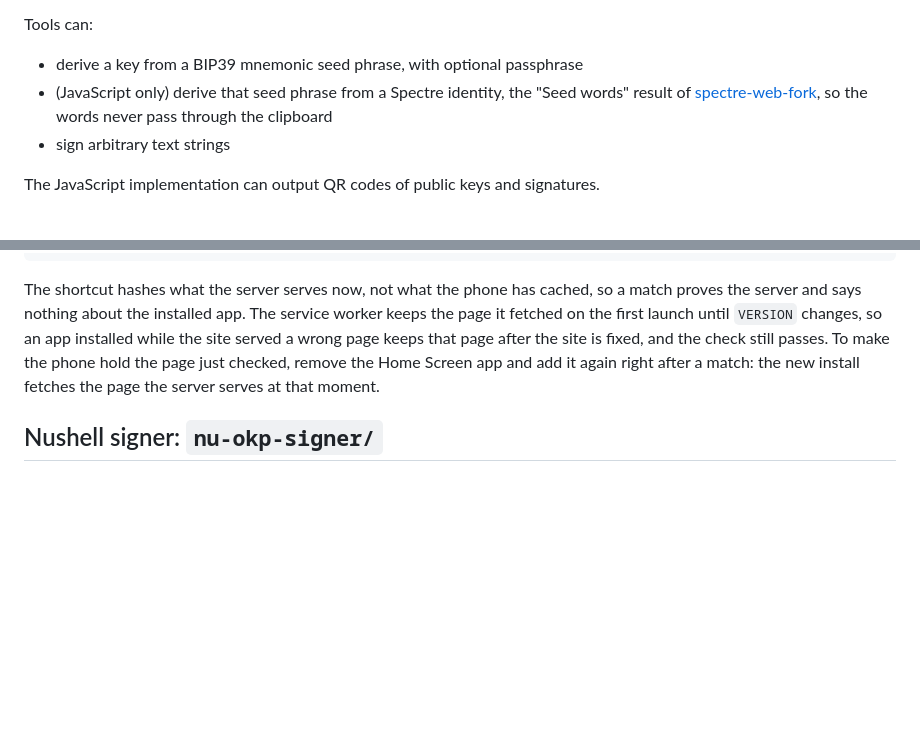
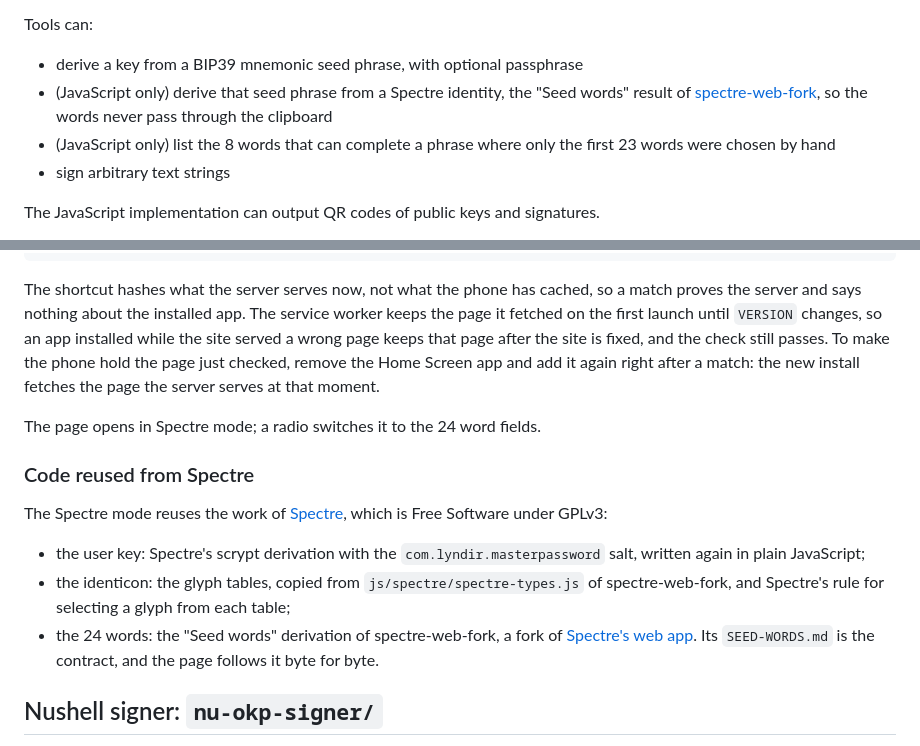
Before and after one commit to open-knowledge-pack/okp-airgapped-signer, a Markdown page: README.md, 2 parts joined by grey strips. GitHub-like rendering; blank space fills up the shorter version.

Commit message:
okp-airgapped-signer: README names the code reused from Spectre
The tests passed.
Update README.md to the current state, and state that Spectre code is reused.

The README now also lists "Find word 24" and says the page opens in
Spectre mode. The identicon tables are copied verbatim from
spectre-web-fork's js/spectre/spectre-types.js, which is GPLv3.

Co-Authored-By: Claude Opus 5.5 <noreply@anthropic.com>
Change-Id: qukusskssustmoxrwrqulxuotpnqoztx
Mono-Commit: 57bbd9829d0267f271dffc4b246562198818179ea6f1181ad1f257e57541a4d7

```diff
--- a/README.md
+++ b/README.md
@@ -11,6 +11,7 @@ Tools can:
 
 - derive a key from a BIP39 mnemonic seed phrase, with optional passphrase
 - (JavaScript only) derive that seed phrase from a Spectre identity, the "Seed words" result of [spectre-web-fork](https://github.com/maxim-uvarov/spectre-web-fork), so the words never pass through the clipboard
+- (JavaScript only) list the 8 words that can complete a phrase where only the first 23 words were chosen by hand
 - sign arbitrary text strings
 
 The JavaScript implementation can output QR codes of public keys and signatures.
@@ -46,6 +47,20 @@ The shortcut hashes what the server serves now, not what the phone has cached, s
 The service worker keeps the page it fetched on the first launch until `VERSION` changes, so an app installed while the site served a wrong page keeps that page after the site is fixed, and the check still passes.
 To make the phone hold the page just checked, remove the Home Screen app and add it again right after a match: the new install fetches the page the server serves at that moment.
 
+The page opens in Spectre mode;
+a radio switches it to the 24 word fields.
+
+### Code reused from Spectre
+
+The Spectre mode reuses the work of [Spectre](https://spectre.app),
+which is Free Software under GPLv3:
+
+- the user key: Spectre's scrypt derivation with the `com.lyndir.masterpassword` salt, written again in plain JavaScript;
+- the identicon: the glyph tables, copied from `js/spectre/spectre-types.js` of spectre-web-fork, and Spectre's rule for selecting a glyph from each table;
+- the 24 words: the "Seed words" derivation of spectre-web-fork, a fork of [Spectre's web app](https://gitlab.com/spectre.app/web).
+  Its `SEED-WORDS.md` is the contract,
+  and the page follows it byte for byte.
+
 ## Nushell signer: `nu-okp-signer/`
 
 Pure Nushell, no external command and no library, so the air-gapped machine needs nothing but `nu`.
```
